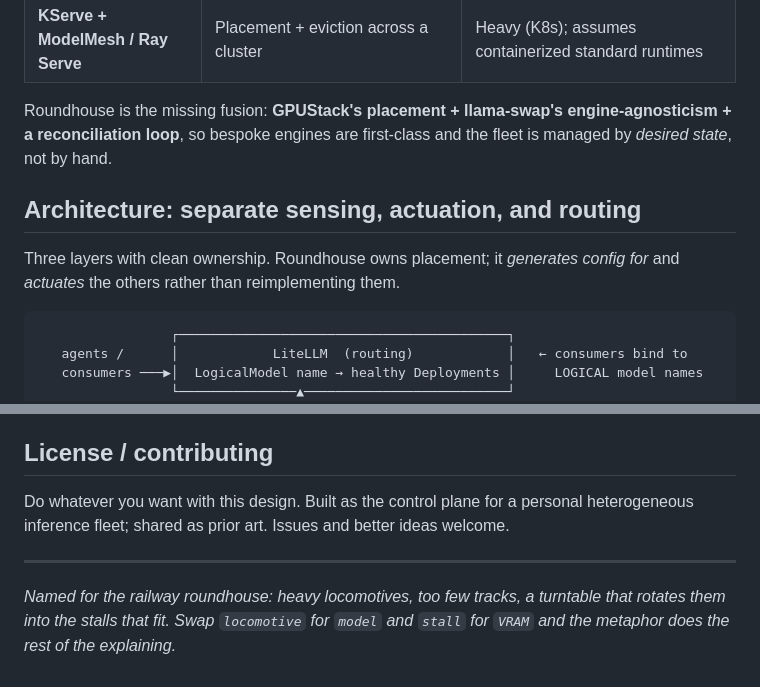
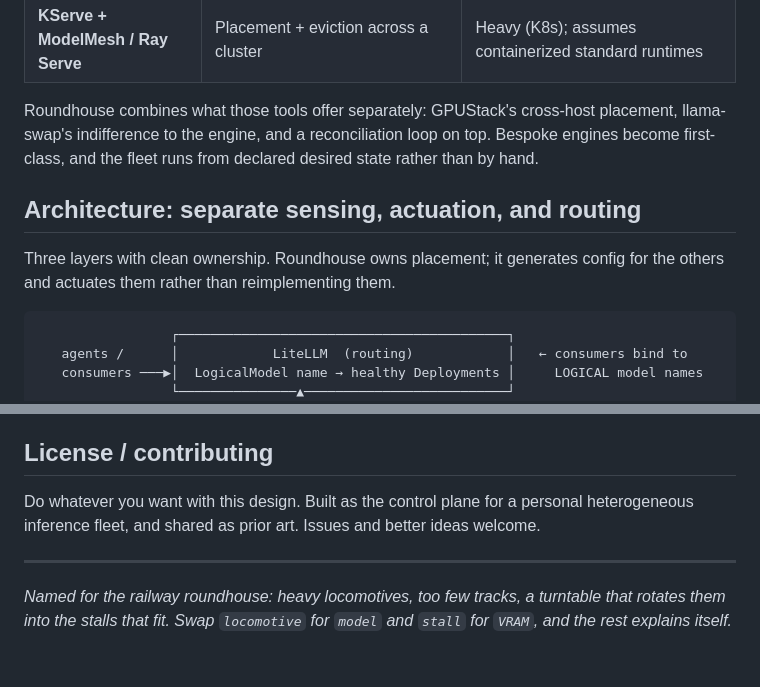
Before and after one commit to marfrit/Roundhouse, a Markdown page: README.md, 2 parts joined by grey strips. GitHub-like rendering.

````diff
--- a/README.md
+++ b/README.md
@@ -29,11 +29,11 @@ Existing tools each solve a slice:
 | **GPUStack** | Cross-host scheduling + gateway across a cluster | Fixed backend set — a bespoke engine (ds4) isn't a first-class citizen |
 | **KServe + ModelMesh / Ray Serve** | Placement + eviction across a cluster | Heavy (K8s); assumes containerized standard runtimes |
 
-Roundhouse is the missing fusion: **GPUStack's placement + llama-swap's engine-agnosticism + a reconciliation loop**, so bespoke engines are first-class and the fleet is managed by *desired state*, not by hand.
+Roundhouse combines what those tools offer separately: GPUStack's cross-host placement, llama-swap's indifference to the engine, and a reconciliation loop on top. Bespoke engines become first-class, and the fleet runs from declared desired state rather than by hand.
 
 ## Architecture: separate sensing, actuation, and routing
 
-Three layers with clean ownership. Roundhouse owns placement; it *generates config for* and *actuates* the others rather than reimplementing them.
+Three layers with clean ownership. Roundhouse owns placement; it generates config for the others and actuates them rather than reimplementing them.
 
 ```
                  ┌──────────────────────────────────────────┐
@@ -134,8 +134,8 @@ Positioned against the field: **engine-agnostic driver contract + desired-state
 
 ## License / contributing
 
-Do whatever you want with this design. Built as the control plane for a personal heterogeneous inference fleet; shared as prior art. Issues and better ideas welcome.
+Do whatever you want with this design. Built as the control plane for a personal heterogeneous inference fleet, and shared as prior art. Issues and better ideas welcome.
 
 ---
 
-*Named for the railway roundhouse: heavy locomotives, too few tracks, a turntable that rotates them into the stalls that fit. Swap `locomotive` for `model` and `stall` for `VRAM` and the metaphor does the rest of the explaining.*
+*Named for the railway roundhouse: heavy locomotives, too few tracks, a turntable that rotates them into the stalls that fit. Swap `locomotive` for `model` and `stall` for `VRAM`, and the rest explains itself.*
````
Also changed, not shown: other parts of README.md (+29 -29 lines).
